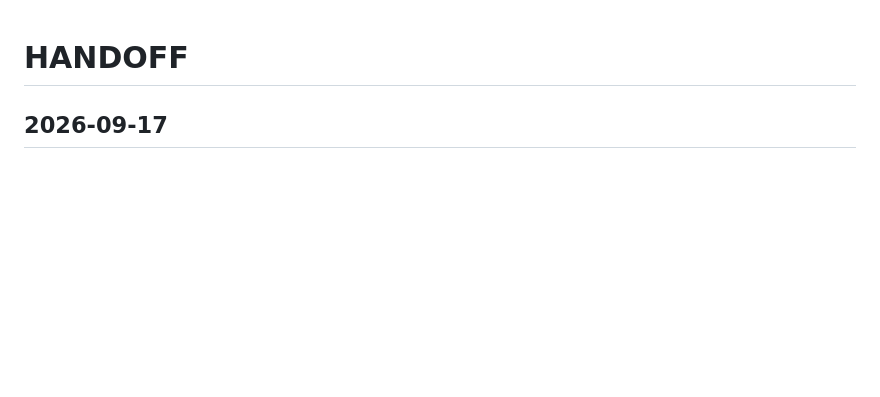
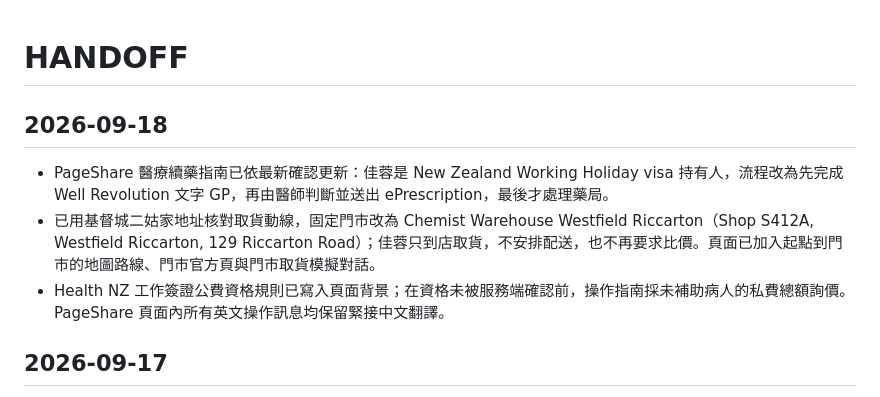
Before and after one commit to g26910033/nz-handbook, a Markdown page: HANDOFF.md, the part around the change. GitHub-like rendering; blank space fills up the shorter version.

Commit message:
docs: update medical renewal workflow baseline

```diff
--- a/HANDOFF.md
+++ b/HANDOFF.md
@@ -1,4 +1,10 @@
 # HANDOFF
+
+## 2026-09-18
+
+- PageShare 醫療續藥指南已依最新確認更新：佳蓉是 New Zealand Working Holiday visa 持有人，流程改為先完成 Well Revolution 文字 GP，再由醫師判斷並送出 ePrescription，最後才處理藥局。
+- 已用基督城二姑家地址核對取貨動線，固定門市改為 Chemist Warehouse Westfield Riccarton（Shop S412A, Westfield Riccarton, 129 Riccarton Road）；佳蓉只到店取貨，不安排配送，也不再要求比價。頁面已加入起點到門市的地圖路線、門市官方頁與門市取貨模擬對話。
+- Health NZ 工作簽證公費資格規則已寫入頁面背景；在資格未被服務端確認前，操作指南採未補助病人的私費總額詢價。PageShare 頁面內所有英文操作訊息均保留緊接中文翻譯。
 
 ## 2026-09-17
 
```
Also changed, not shown: AGENTS.md (+1 -0 lines).
